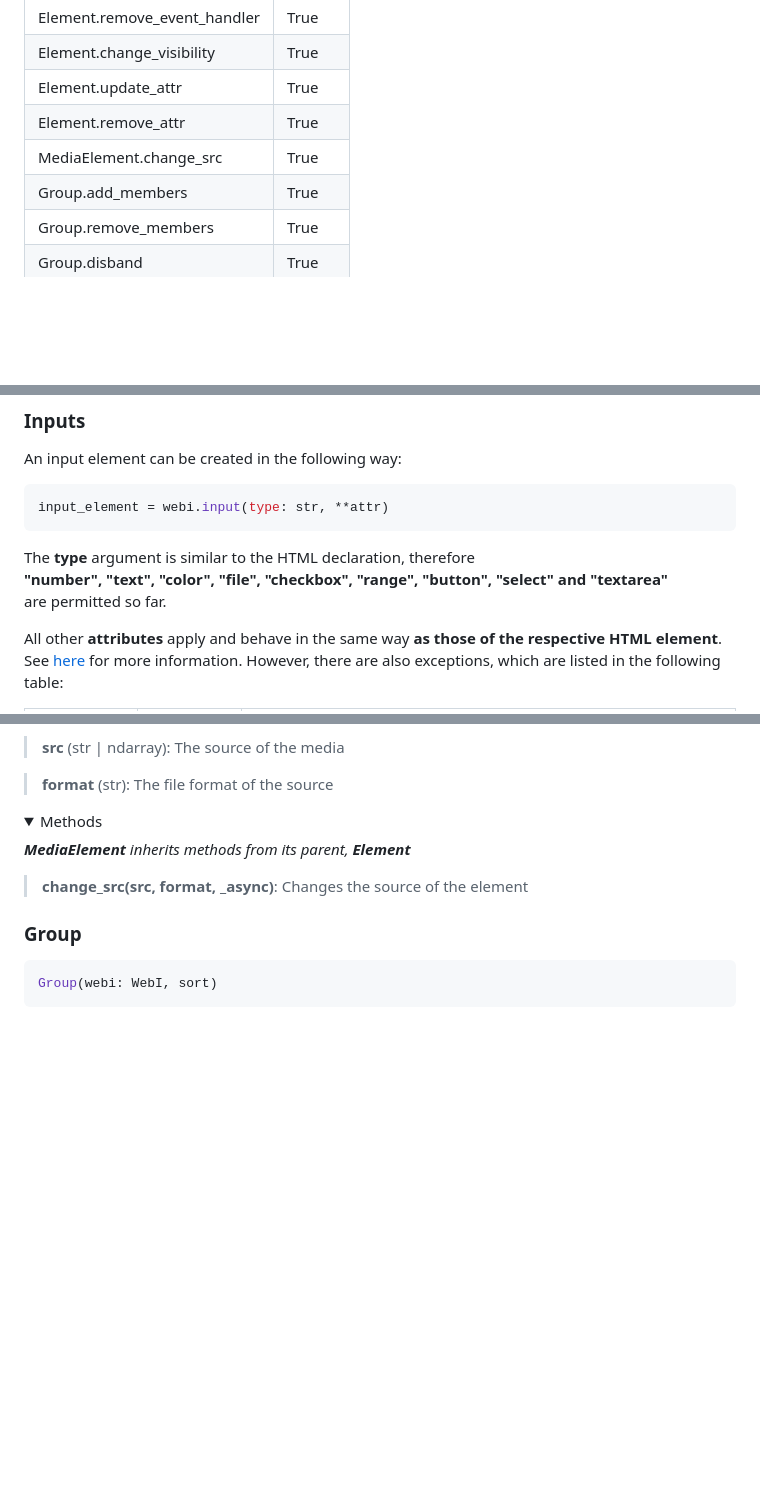
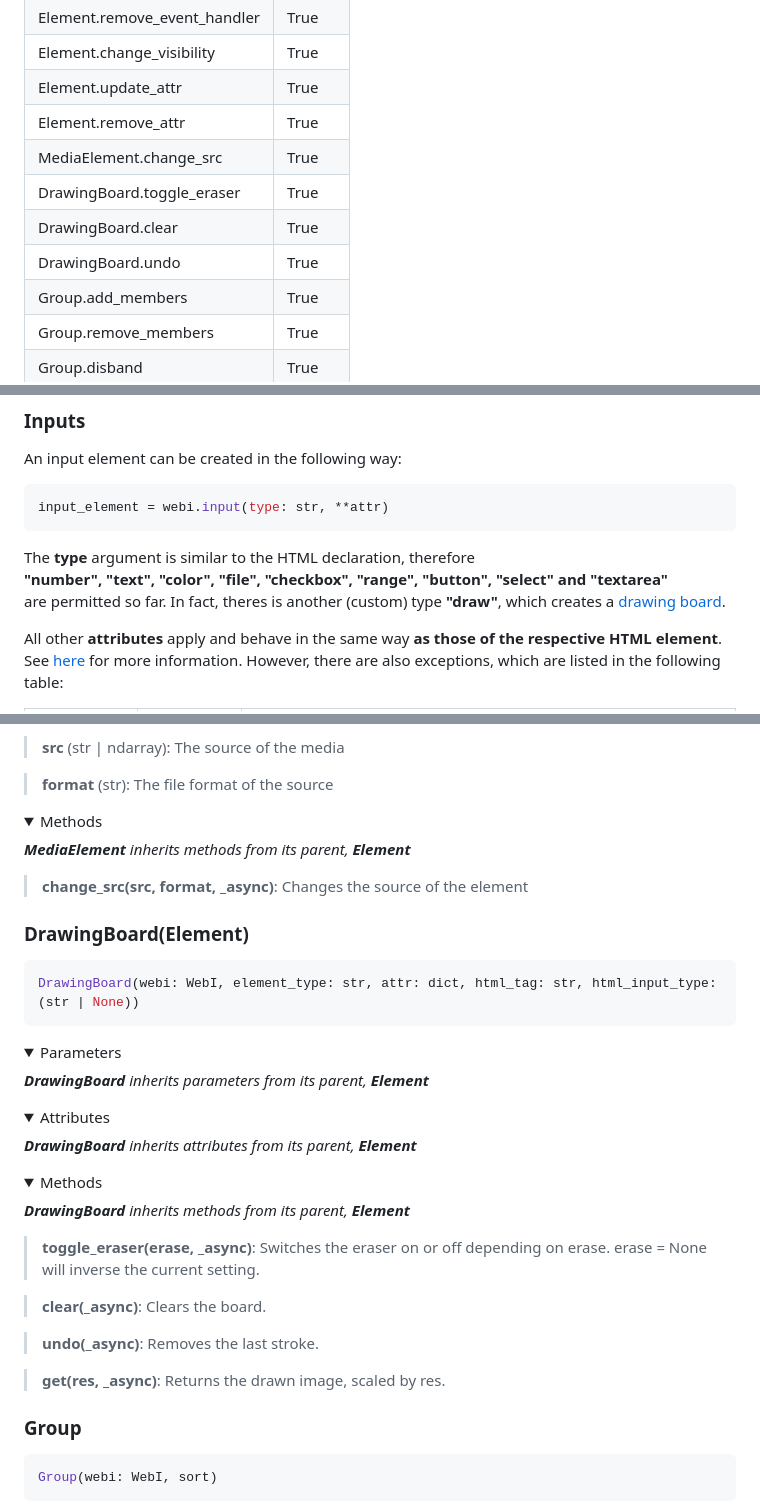
Before and after one commit to IcyPebble/webinter, a Markdown page: README.md, 3 parts joined by grey strips. GitHub-like rendering; folded sections open; blank space fills up the shorter version.

````diff
--- a/README.md
+++ b/README.md
@@ -92,6 +93,9 @@ An overview of the default values of the _async parameter for each function can
 | Element.update_attr          | True       |
 | Element.remove_attr          | True       |
 | MediaElement.change_src      | True       |
+| DrawingBoard.toggle_eraser   | True       |
+| DrawingBoard.clear           | True       |
+| DrawingBoard.undo            | True       |
 | Group.add_members            | True       |
 | Group.remove_members         | True       |
 | Group.disband                | True       |
@@ -127,7 +131,7 @@ An input element can be created in the following way:
 ```python
 input_element = webi.input(type: str, **attr)
 ```
-The **type** argument is similar to the HTML declaration, therefore<br>**"number", "text", "color", "file", "checkbox", "range", "button", "select" and "textarea"**<br>are permitted so far.
+The **type** argument is similar to the HTML declaration, therefore<br>**"number", "text", "color", "file", "checkbox", "range", "button", "select" and "textarea"**<br>are permitted so far. In fact, theres is another (custom) type **"draw"**, which creates a [drawing board](#drawing-boards).
 
 All other **attributes** apply and behave in the same way **as those of the respective HTML element**. See [here](https://developer.mozilla.org/en-US/docs/Web/HTML/Element#forms) for more information. However, there are also exceptions, which are listed in the following table:
 
@@ -433,6 +478,38 @@ MediaElement(webi: WebI, element_type: str, attr: dict, html_tag: str, html_inpu
  > **change_src(src, format, _async)**: Changes the source of the element
 </details>
 
+### DrawingBoard(Element)
+```python
+DrawingBoard(webi: WebI, element_type: str, attr: dict, html_tag: str, html_input_type: (str | None))
+```
+<details>
+<summary>Parameters</summary>
+
+*__DrawingBoard__ inherits parameters from its parent, __Element__*
+
+</details>
+
+<details>
+<summary>Attributes</summary>
+
+*__DrawingBoard__ inherits attributes from its parent, __Element__*
+
+</details>
+
+<details>
+<summary>Methods</summary>
+
+*__DrawingBoard__ inherits methods from its parent, __Element__*
+
+ > **toggle_eraser(erase, _async)**: Switches the eraser on or off depending on erase. erase = None will inverse the current setting.
+
+ > **clear(_async)**: Clears the board.
+
+ > **undo(_async)**: Removes the last stroke.
+
+ > **get(res, _async)**: Returns the drawn image, scaled by res.
+</details>
+
 ### Group
 ```python
 Group(webi: WebI, sort)
````
Also changed, not shown: other parts of README.md (+43 -1 lines).
